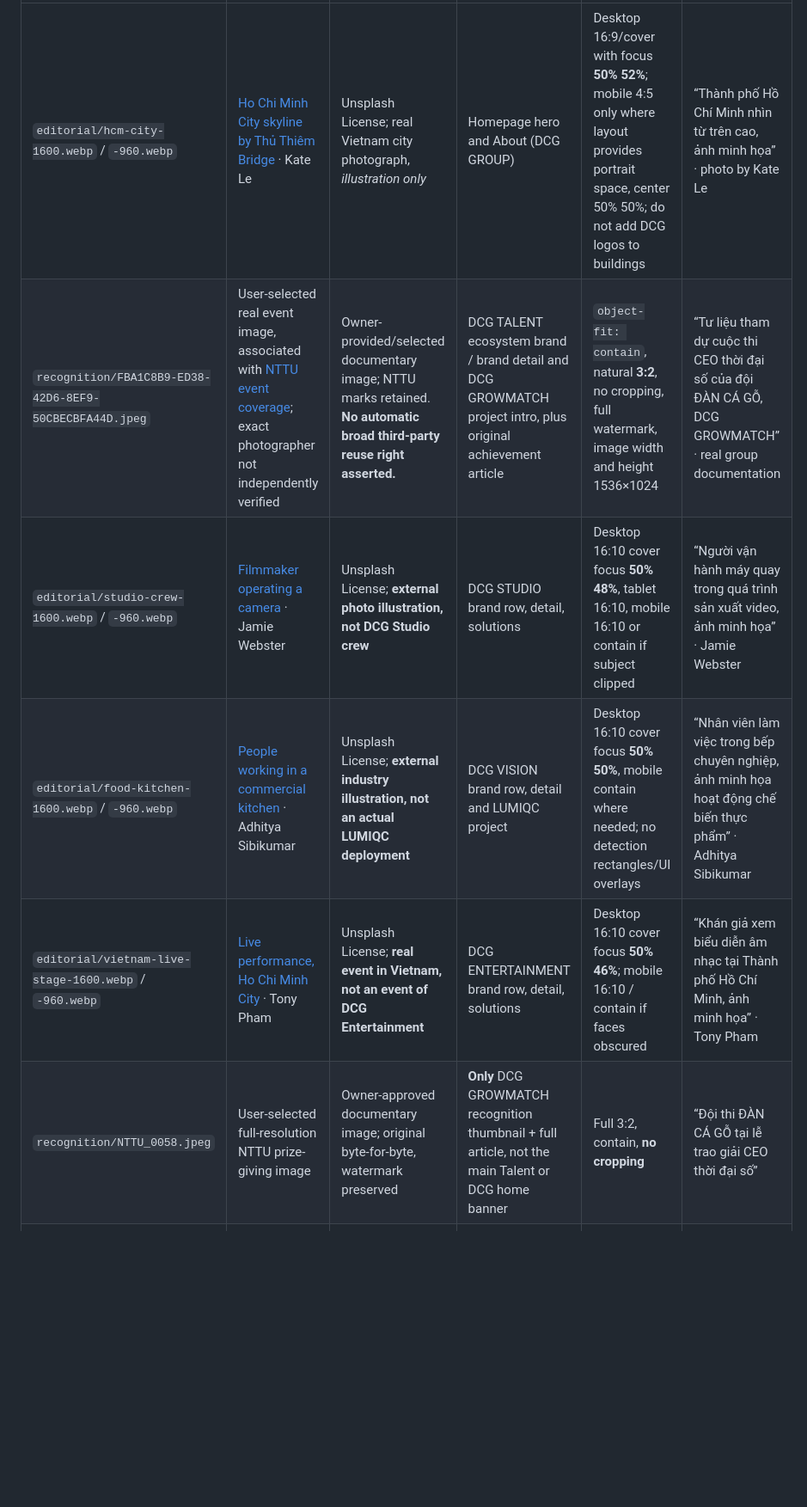
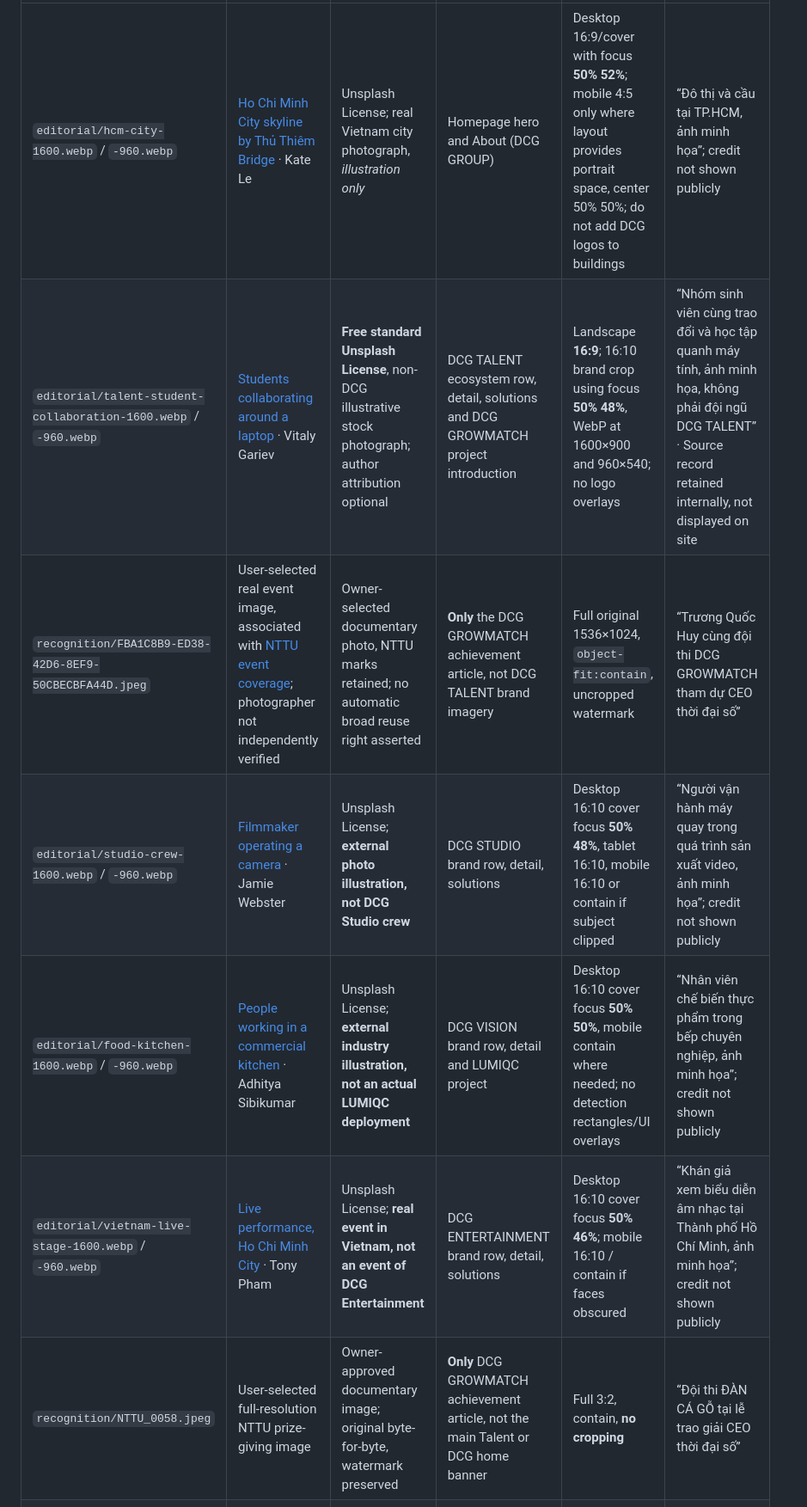
Before and after one commit to lehoangson03tn-ui/dcg-group, a Markdown page: docs/IMAGE_PROVENANCE.md, the part around one of its changes. Shown at 86% size. Rendered like a GitHub page; blank space fills up the shorter version.

Commit message:
docs: record fifth free Unsplash photo and optional-attribution policy; retain NTTU article provenance

```diff
--- a/docs/IMAGE_PROVENANCE.md
+++ b/docs/IMAGE_PROVENANCE.md
@@ -19,10 +19,11 @@
 | --- | --- | --- | --- | --- | --- |
-| `editorial/hcm-city-1600.webp` / `-960.webp` | [Ho Chi Minh City skyline by Thủ Thiêm Bridge](https://unsplash.com/photos/city-skyline-view-with-river-and-bridge-TJvH2nqycvE) · Kate Le | Unsplash License; real Vietnam city photograph, *illustration only* | Homepage hero and About (DCG GROUP) | Desktop 16:9/cover with focus **50% 52%**; mobile 4:5 only where layout provides portrait space, center 50% 50%; do not add DCG logos to buildings | “Thành phố Hồ Chí Minh nhìn từ trên cao, ảnh minh họa” · photo by Kate Le |
-| `recognition/FBA1C8B9-ED38-42D6-8EF9-50CBECBFA44D.jpeg` | User-selected real event image, associated with [NTTU event coverage](https://ntt.edu.vn/nttu-tim-kiem-nha-quan-tri-tuong-lai-qua-cuoc-thi-ceo-thoi-dai-so/); exact photographer not independently verified | Owner-provided/selected documentary image; NTTU marks retained. **No automatic broad third-party reuse right asserted.** | DCG TALENT ecosystem brand / brand detail and DCG GROWMATCH project intro, plus original achievement article | `object-fit: contain`, natural **3:2**, no cropping, full watermark, image width and height 1536×1024 | “Tư liệu tham dự cuộc thi CEO thời đại số của đội ĐÀN CÁ GỖ, DCG GROWMATCH” · real group documentation |
-| `editorial/studio-crew-1600.webp` / `-960.webp` | [Filmmaker operating a camera](https://unsplash.com/photos/filmmaker-operating-a-camera-indoors-with-another-person-behind-skQLP2oB09k) · Jamie Webster | Unsplash License; **external photo illustration, not DCG Studio crew** | DCG STUDIO brand row, detail, solutions | Desktop 16:10 cover focus **50% 48%**, tablet 16:10, mobile 16:10 or contain if subject clipped | “Người vận hành máy quay trong quá trình sản xuất video, ảnh minh họa” · Jamie Webster |
-| `editorial/food-kitchen-1600.webp` / `-960.webp` | [People working in a commercial kitchen](https://unsplash.com/photos/people-working-in-a-commercial-kitchen-YFK5dBI6Ftc) · Adhitya Sibikumar | Unsplash License; **external industry illustration, not an actual LUMIQC deployment** | DCG VISION brand row, detail and LUMIQC project | Desktop 16:10 cover focus **50% 50%**, mobile contain where needed; no detection rectangles/UI overlays | “Nhân viên làm việc trong bếp chuyên nghiệp, ảnh minh họa hoạt động chế biến thực phẩm” · Adhitya Sibikumar |
-| `editorial/vietnam-live-stage-1600.webp` / `-960.webp` | [Live performance, Ho Chi Minh City](https://unsplash.com/photos/people-watching-a-band-performing-on-stage-during-nighttime-2L6FJbsWtCg) · Tony Pham | Unsplash License; **real event in Vietnam, not an event of DCG Entertainment** | DCG ENTERTAINMENT brand row, detail, solutions | Desktop 16:10 cover focus **50% 46%**; mobile 16:10 / contain if faces obscured | “Khán giả xem biểu diễn âm nhạc tại Thành phố Hồ Chí Minh, ảnh minh họa” · Tony Pham |
-| `recognition/NTTU_0058.jpeg` | User-selected full-resolution NTTU prize-giving image | Owner-approved documentary image; original byte-for-byte, watermark preserved | **Only** DCG GROWMATCH recognition thumbnail + full article, not the main Talent or DCG home banner | Full 3:2, contain, **no cropping** | “Đội thi ĐÀN CÁ GỖ tại lễ trao giải CEO thời đại số” |
+| `editorial/hcm-city-1600.webp` / `-960.webp` | [Ho Chi Minh City skyline by Thủ Thiêm Bridge](https://unsplash.com/photos/city-skyline-view-with-river-and-bridge-TJvH2nqycvE) · Kate Le | Unsplash License; real Vietnam city photograph, *illustration only* | Homepage hero and About (DCG GROUP) | Desktop 16:9/cover with focus **50% 52%**; mobile 4:5 only where layout provides portrait space, center 50% 50%; do not add DCG logos to buildings | “Đô thị và cầu tại TP.HCM, ảnh minh họa”; credit not shown publicly |
+| `editorial/talent-student-collaboration-1600.webp` / `-960.webp` | [Students collaborating around a laptop](https://unsplash.com/photos/diverse-group-of-students-gathered-around-a-laptop-8gAbl776pc0) · Vitaly Gariev | **Free standard Unsplash License**, non-DCG illustrative stock photograph; author attribution optional | DCG TALENT ecosystem row, detail, solutions and DCG GROWMATCH project introduction | Landscape **16:9**; 16:10 brand crop using focus **50% 48%**, WebP at 1600×900 and 960×540; no logo overlays | “Nhóm sinh viên cùng trao đổi và học tập quanh máy tính, ảnh minh họa, không phải đội ngũ DCG TALENT” · Source record retained internally, not displayed on site |
+| `recognition/FBA1C8B9-ED38-42D6-8EF9-50CBECBFA44D.jpeg` | User-selected real event image, associated with [NTTU event coverage](https://ntt.edu.vn/nttu-tim-kiem-nha-quan-tri-tuong-lai-qua-cuoc-thi-ceo-thoi-dai-so/); photographer not independently verified | Owner-selected documentary photo, NTTU marks retained; no automatic broad reuse right asserted | **Only** the DCG GROWMATCH achievement article, not DCG TALENT brand imagery | Full original 1536×1024, `object-fit:contain`, uncropped watermark | “Trương Quốc Huy cùng đội thi DCG GROWMATCH tham dự CEO thời đại số” |
+| `editorial/studio-crew-1600.webp` / `-960.webp` | [Filmmaker operating a camera](https://unsplash.com/photos/filmmaker-operating-a-camera-indoors-with-another-person-behind-skQLP2oB09k) · Jamie Webster | Unsplash License; **external photo illustration, not DCG Studio crew** | DCG STUDIO brand row, detail, solutions | Desktop 16:10 cover focus **50% 48%**, tablet 16:10, mobile 16:10 or contain if subject clipped | “Người vận hành máy quay trong quá trình sản xuất video, ảnh minh họa”; credit not shown publicly |
+| `editorial/food-kitchen-1600.webp` / `-960.webp` | [People working in a commercial kitchen](https://unsplash.com/photos/people-working-in-a-commercial-kitchen-YFK5dBI6Ftc) · Adhitya Sibikumar | Unsplash License; **external industry illustration, not an actual LUMIQC deployment** | DCG VISION brand row, detail and LUMIQC project | Desktop 16:10 cover focus **50% 50%**, mobile contain where needed; no detection rectangles/UI overlays | “Nhân viên chế biến thực phẩm trong bếp chuyên nghiệp, ảnh minh họa”; credit not shown publicly |
+| `editorial/vietnam-live-stage-1600.webp` / `-960.webp` | [Live performance, Ho Chi Minh City](https://unsplash.com/photos/people-watching-a-band-performing-on-stage-during-nighttime-2L6FJbsWtCg) · Tony Pham | Unsplash License; **real event in Vietnam, not an event of DCG Entertainment** | DCG ENTERTAINMENT brand row, detail, solutions | Desktop 16:10 cover focus **50% 46%**; mobile 16:10 / contain if faces obscured | “Khán giả xem biểu diễn âm nhạc tại Thành phố Hồ Chí Minh, ảnh minh họa”; credit not shown publicly |
+| `recognition/NTTU_0058.jpeg` | User-selected full-resolution NTTU prize-giving image | Owner-approved documentary image; original byte-for-byte, watermark preserved | **Only** DCG GROWMATCH achievement article, not the main Talent or DCG home banner | Full 3:2, contain, **no cropping** | “Đội thi ĐÀN CÁ GỖ tại lễ trao giải CEO thời đại số” |
 | `dcg-founder-portrait.png` | Owner-approved portrait of Trương Quốc Huy | Owner-selected portrait; retain unmodified | Founder section on Home and About | Natural portrait **640×910**, contain; no face retouch | “Chân dung Trương Quốc Huy, Nhà sáng lập DCG GROUP” |
 
 ## Brand logos (protected)
```
Also changed, not shown: other parts of docs/IMAGE_PROVENANCE.md (+5 -5 lines).
